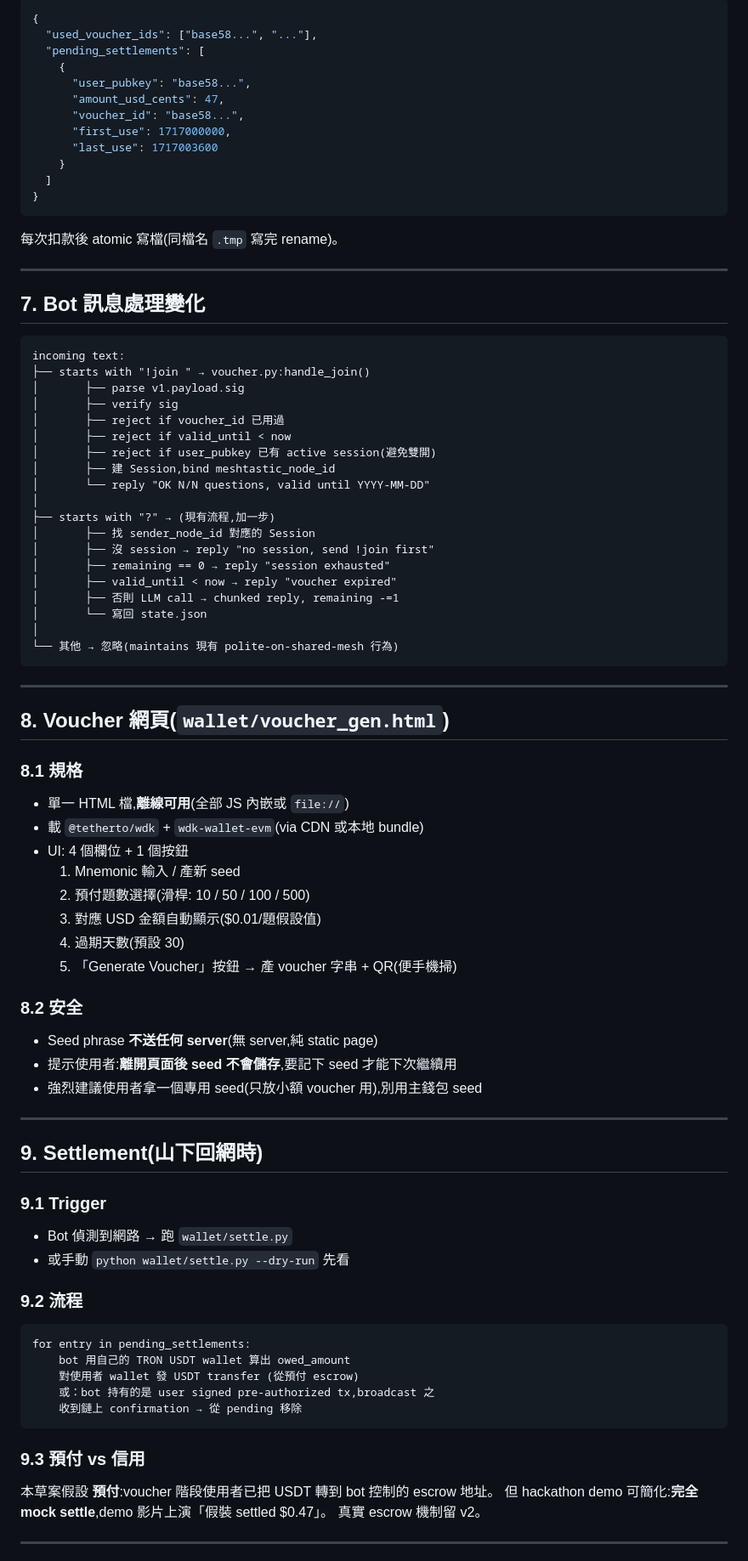
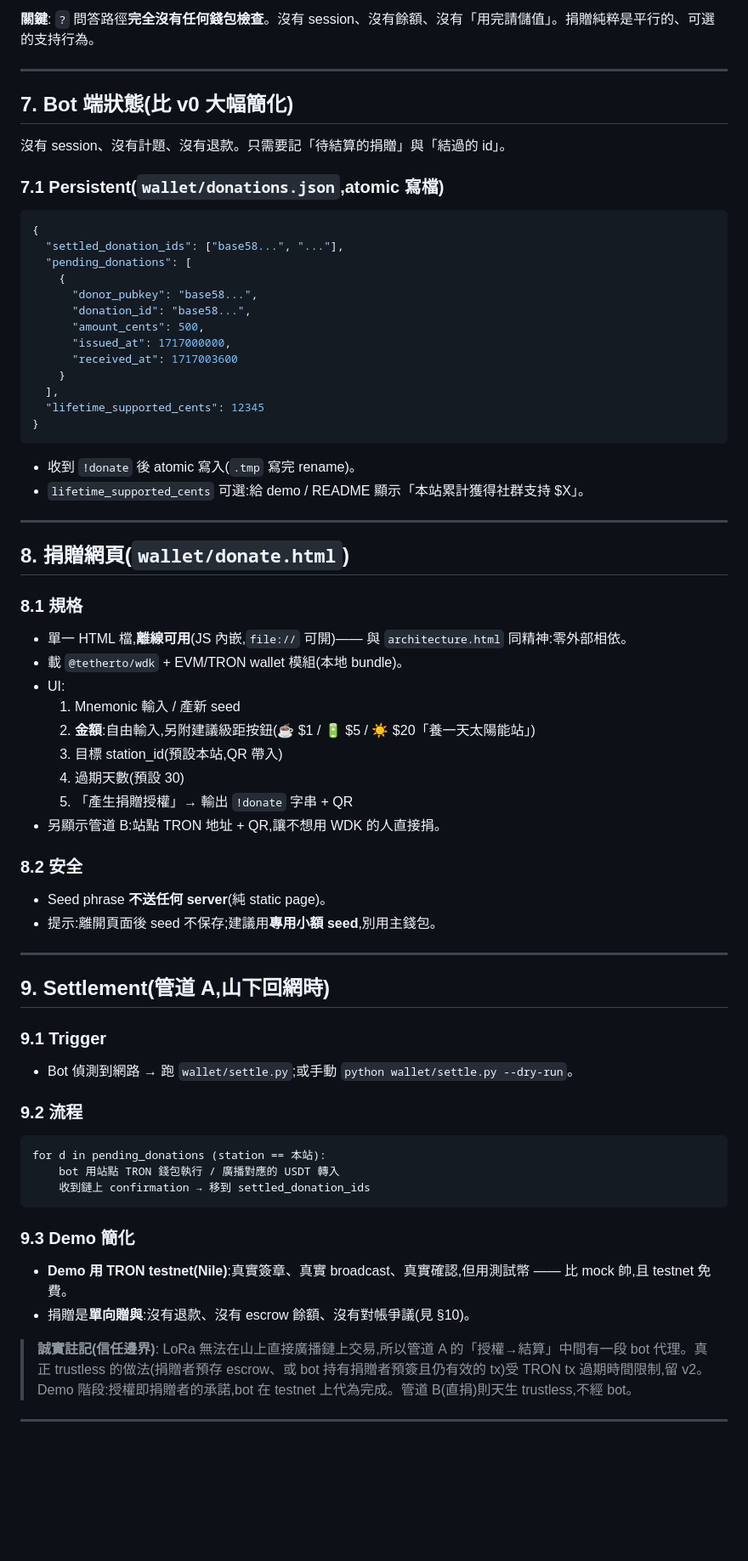
Before and after one commit to Chriskatz/survival-copilot, a Markdown page: wallet/DESIGN.md, the part around one of its changes. Shown at 85% size. Drawn GitHub-style; blank space fills up the shorter version.

````diff
--- a/wallet/DESIGN.md
+++ b/wallet/DESIGN.md
@@ -130,86 +146,68 @@ class Session:
-```json
-{
-  "used_voucher_ids": ["base58...", "..."],
-  "pending_settlements": [
-    {
-      "user_pubkey": "base58...",
-      "amount_usd_cents": 47,
-      "voucher_id": "base58...",
-      "first_use": 1717000000,
-      "last_use": 1717003600
-    }
-  ]
-}
-```
-
-每次扣款後 atomic 寫檔(同檔名 `.tmp` 寫完 rename)。
+**關鍵**: `?` 問答路徑**完全沒有任何錢包檢查**。沒有 session、沒有餘額、沒有「用完請儲值」。捐贈純粹是平行的、可選的支持行為。
 
 ---
 
-## 7. Bot 訊息處理變化
+## 7. Bot 端狀態(比 v0 大幅簡化)
 
+沒有 session、沒有計題、沒有退款。只需要記「待結算的捐贈」與「結過的 id」。
+
+### 7.1 Persistent(`wallet/donations.json`,atomic 寫檔)
+```json
+{
+  "settled_donation_ids": ["base58...", "..."],
+  "pending_donations": [
+    {
+      "donor_pubkey": "base58...",
+      "donation_id": "base58...",
+      "amount_cents": 500,
+      "issued_at": 1717000000,
+      "received_at": 1717003600
+    }
+  ],
+  "lifetime_supported_cents": 12345
+}
 ```
-incoming text:
-├── starts with "!join " → voucher.py:handle_join()
-│       ├── parse v1.payload.sig
-│       ├── verify sig
-│       ├── reject if voucher_id 已用過
-│       ├── reject if valid_until < now
-│       ├── reject if user_pubkey 已有 active session(避免雙開)
-│       ├── 建 Session,bind meshtastic_node_id
-│       └── reply "OK N/N questions, valid until YYYY-MM-DD"
-│
-├── starts with "?" → (現有流程,加一步)
-│       ├── 找 sender_node_id 對應的 Session
-│       ├── 沒 session → reply "no session, send !join first"
-│       ├── remaining == 0 → reply "session exhausted"
-│       ├── valid_until < now → reply "voucher expired"
-│       ├── 否則 LLM call → chunked reply, remaining -=1
-│       └── 寫回 state.json
-│
-└── 其他 → 忽略(maintains 現有 polite-on-shared-mesh 行為)
-```
+- 收到 `!donate` 後 atomic 寫入(`.tmp` 寫完 rename)。
+- `lifetime_supported_cents` 可選:給 demo / README 顯示「本站累計獲得社群支持 $X」。
 
 ---
 
-## 8. Voucher 網頁(`wallet/voucher_gen.html`)
+## 8. 捐贈網頁(`wallet/donate.html`)
 
 ### 8.1 規格
-- 單一 HTML 檔,**離線可用**(全部 JS 內嵌或 `file://`)
-- 載 `@tetherto/wdk` + `wdk-wallet-evm`(via CDN 或本地 bundle)
-- UI: 4 個欄位 + 1 個按鈕
+- 單一 HTML 檔,**離線可用**(JS 內嵌,`file://` 可開)—— 與 `architecture.html` 同精神:零外部相依。
+- 載 `@tetherto/wdk` + EVM/TRON wallet 模組(本地 bundle)。
+- UI:
   1. Mnemonic 輸入 / 產新 seed
-  2. 預付題數選擇(滑桿: 10 / 50 / 100 / 500)
-  3. 對應 USD 金額自動顯示($0.01/題假設值)
+  2. **金額**:自由輸入,另附建議級距按鈕(☕ $1 / 🔋 $5 / ☀️ $20「養一天太陽能站」)
+  3. 目標 station_id(預設本站,QR 帶入)
   4. 過期天數(預設 30)
-  5. 「Generate Voucher」按鈕 → 產 voucher 字串 + QR(便手機掃)
+  5. 「產生捐贈授權」→ 輸出 `!donate` 字串 + QR
+- 另顯示管道 B:站點 TRON 地址 + QR,讓不想用 WDK 的人直接捐。
 
 ### 8.2 安全
-- Seed phrase **不送任何 server**(無 server,純 static page)
-- 提示使用者:**離開頁面後 seed 不會儲存**,要記下 seed 才能下次繼續用
-- 強烈建議使用者拿一個專用 seed(只放小額 voucher 用),別用主錢包 seed
+- Seed phrase **不送任何 server**(純 static page)。
+- 提示:離開頁面後 seed 不保存;建議用**專用小額 seed**,別用主錢包。
 
 ---
 
-## 9. Settlement(山下回網時)
+## 9. Settlement(管道 A,山下回網時)
 
 ### 9.1 Trigger
-- Bot 偵測到網路 → 跑 `wallet/settle.py`
-- 或手動 `python wallet/settle.py --dry-run` 先看
+- Bot 偵測到網路 → 跑 `wallet/settle.py`;或手動 `python wallet/settle.py --dry-run`。
 
 ### 9.2 流程
 ```
-for entry in pending_settlements:
-    bot 用自己的 TRON USDT wallet 算出 owed_amount
-    對使用者 wallet 發 USDT transfer (從預付 escrow)
-    或：bot 持有的是 user signed pre-authorized tx,broadcast 之
-    收到鏈上 confirmation → 從 pending 移除
+for d in pending_donations (station == 本站):
+    bot 用站點 TRON 錢包執行 / 廣播對應的 USDT 轉入
+    收到鏈上 confirmation → 移到 settled_donation_ids
 ```
 
-### 9.3 預付 vs 信用
-本草案假設 **預付**:voucher 階段使用者已把 USDT 轉到 bot 控制的 escrow 地址。
-但 hackathon demo 可簡化:**完全 mock settle**,demo 影片上演「假裝 settled $0.47」。
-真實 escrow 機制留 v2。
+### 9.3 Demo 簡化
+- **Demo 用 TRON testnet(Nile)**:真實簽章、真實 broadcast、真實確認,但用測試幣 —— 比 mock 帥,且 testnet 免費。
+- 捐贈是**單向贈與**:沒有退款、沒有 escrow 餘額、沒有對帳爭議(見 §10)。
+
+> **誠實註記(信任邊界)**: LoRa 無法在山上直接廣播鏈上交易,所以管道 A 的「授權→結算」中間有一段 bot 代理。真正 trustless 的做法(捐贈者預存 escrow、或 bot 持有捐贈者預簽且仍有效的 tx)受 TRON tx 過期時間限制,留 v2。Demo 階段:授權即捐贈者的承諾,bot 在 testnet 上代為完成。管道 B(直捐)則天生 trustless,不經 bot。
 
 ---
 
````
Also changed, not shown: other parts of wallet/DESIGN.md (+130 -110 lines).
